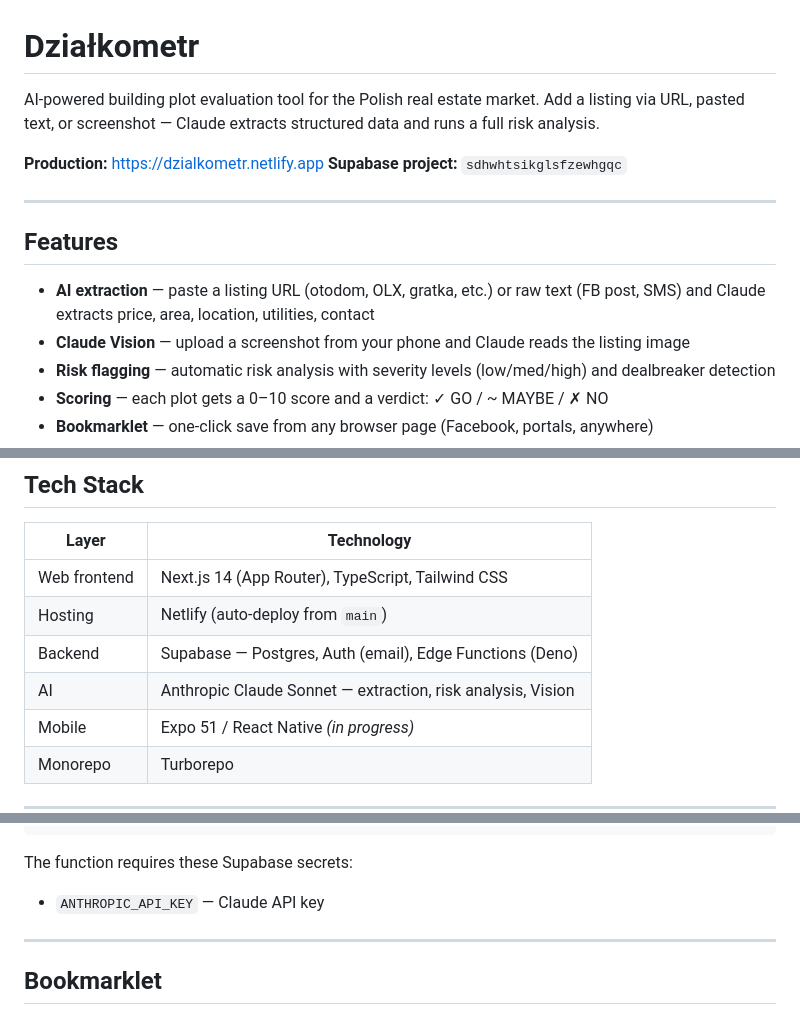
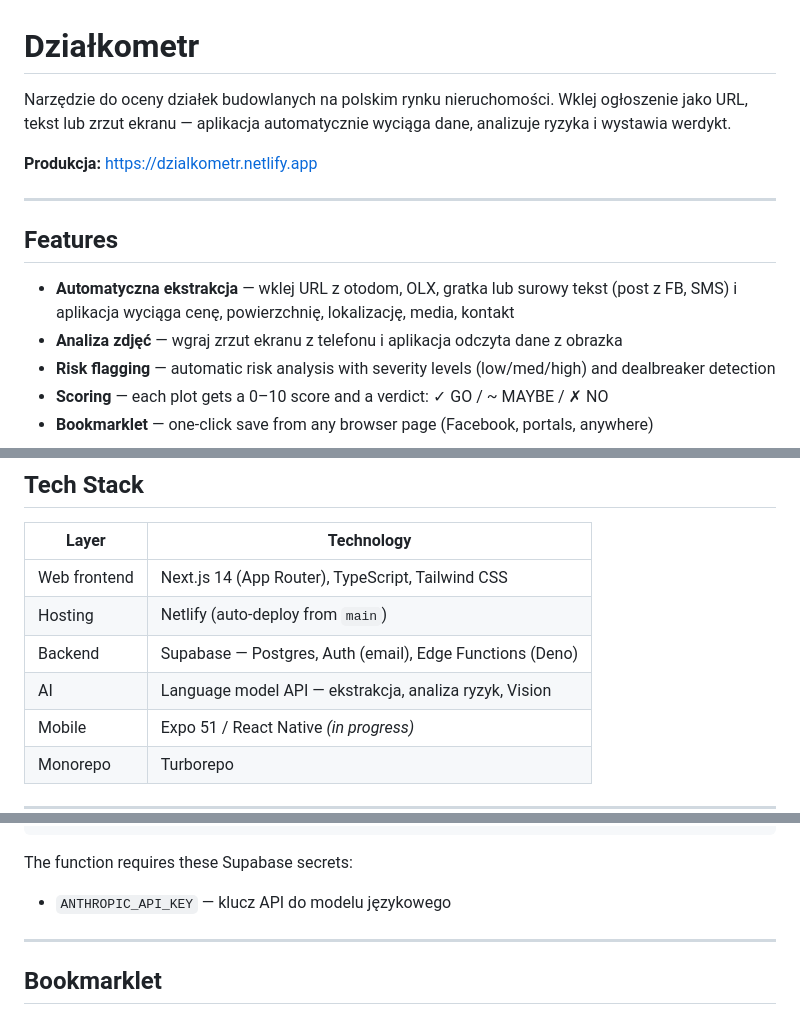
Before and after one commit to wojciechluszczynski/dzialka-plus, a Markdown page: README.md, 3 parts joined by grey strips. Rendered like a GitHub page.

Commit message:
docs: remove vendor-specific AI mentions from README

````diff
--- a/README.md
+++ b/README.md
@@ -1,16 +1,15 @@
 # Działkometr
 
-AI-powered building plot evaluation tool for the Polish real estate market. Add a listing via URL, pasted text, or screenshot — Claude extracts structured data and runs a full risk analysis.
+Narzędzie do oceny działek budowlanych na polskim rynku nieruchomości. Wklej ogłoszenie jako URL, tekst lub zrzut ekranu — aplikacja automatycznie wyciąga dane, analizuje ryzyka i wystawia werdykt.
 
-**Production:** https://dzialkometr.netlify.app
-**Supabase project:** `sdhwhtsikglsfzewhgqc`
+**Produkcja:** https://dzialkometr.netlify.app
 
 ---
 
 ## Features
 
-- **AI extraction** — paste a listing URL (otodom, OLX, gratka, etc.) or raw text (FB post, SMS) and Claude extracts price, area, location, utilities, contact
-- **Claude Vision** — upload a screenshot from your phone and Claude reads the listing image
+- **Automatyczna ekstrakcja** — wklej URL z otodom, OLX, gratka lub surowy tekst (post z FB, SMS) i aplikacja wyciąga cenę, powierzchnię, lokalizację, media, kontakt
+- **Analiza zdjęć** — wgraj zrzut ekranu z telefonu i aplikacja odczyta dane z obrazka
 - **Risk flagging** — automatic risk analysis with severity levels (low/med/high) and dealbreaker detection
 - **Scoring** — each plot gets a 0–10 score and a verdict: ✓ GO / ~ MAYBE / ✗ NO
 - **Bookmarklet** — one-click save from any browser page (Facebook, portals, anywhere)
@@ -27,7 +26,7 @@ AI-powered building plot evaluation tool for the Polish real estate market. Add
 | Web frontend | Next.js 14 (App Router), TypeScript, Tailwind CSS |
 | Hosting | Netlify (auto-deploy from `main`) |
 | Backend | Supabase — Postgres, Auth (email), Edge Functions (Deno) |
-| AI | Anthropic Claude Sonnet — extraction, risk analysis, Vision |
+| AI | Language model API — ekstrakcja, analiza ryzyk, Vision |
 | Mobile | Expo 51 / React Native *(in progress)* |
 | Monorepo | Turborepo |
 
@@ -110,7 +109,7 @@ supabase functions logs process_plot --project-ref sdhwhtsikglsfzewhgqc
 ```
 
 The function requires these Supabase secrets:
-- `ANTHROPIC_API_KEY` — Claude API key
+- `ANTHROPIC_API_KEY` — klucz API do modelu językowego
 
 ---
 
````
